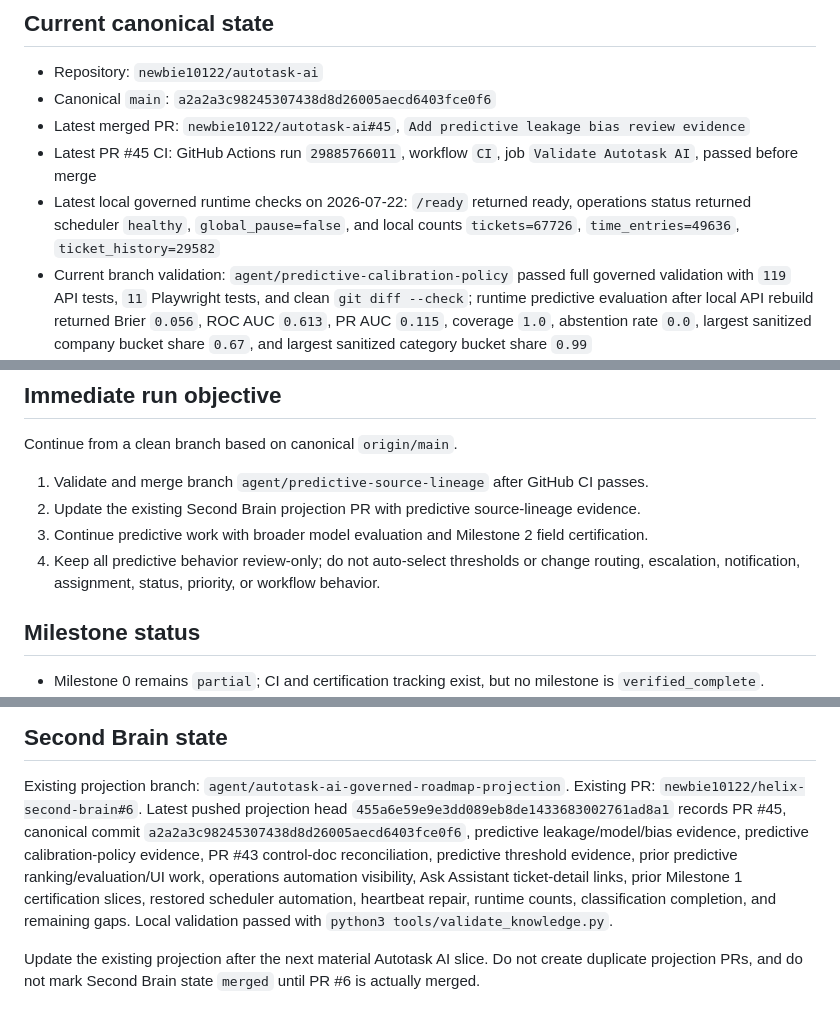
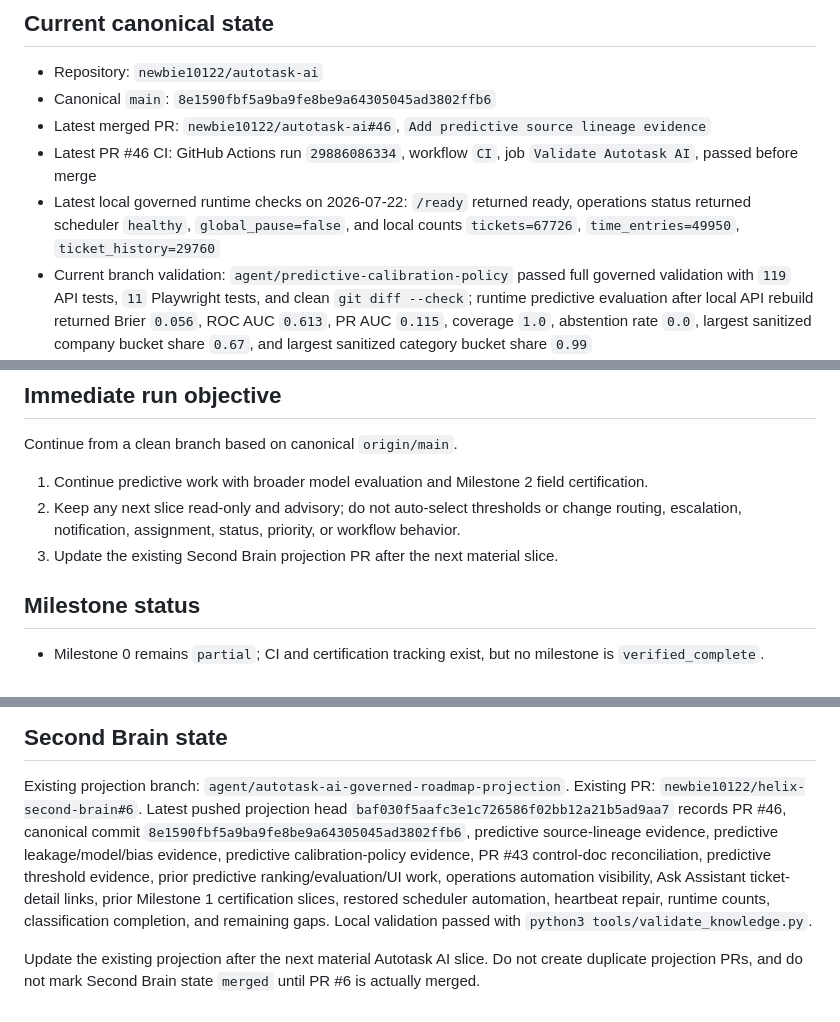
Before and after one commit to newbie10122/autotask-ai, a Markdown page: docs/codex_next_prompt.md, 3 parts joined by grey strips. GitHub-like rendering.

Commit message:
Reconcile PR46 next prompt
Updates next prompt to PR #46 canonical state. CI passed on exact head c045074.

```diff
--- a/docs/codex_next_prompt.md
+++ b/docs/codex_next_prompt.md
@@ -5,10 +5,10 @@ Use `docs/CODEX_HARNESS_PROMPT.md` as the governing harness prompt.
 ## Current canonical state
 
 - Repository: `newbie10122/autotask-ai`
-- Canonical `main`: `a2a2a3c98245307438d8d26005aecd6403fce0f6`
-- Latest merged PR: `newbie10122/autotask-ai#45`, `Add predictive leakage bias review evidence`
-- Latest PR #45 CI: GitHub Actions run `29885766011`, workflow `CI`, job `Validate Autotask AI`, passed before merge
-- Latest local governed runtime checks on 2026-07-22: `/ready` returned ready, operations status returned scheduler `healthy`, `global_pause=false`, and local counts `tickets=67726`, `time_entries=49636`, `ticket_history=29582`
+- Canonical `main`: `8e1590fbf5a9ba9fe8be9a64305045ad3802ffb6`
+- Latest merged PR: `newbie10122/autotask-ai#46`, `Add predictive source lineage evidence`
+- Latest PR #46 CI: GitHub Actions run `29886086334`, workflow `CI`, job `Validate Autotask AI`, passed before merge
+- Latest local governed runtime checks on 2026-07-22: `/ready` returned ready, operations status returned scheduler `healthy`, `global_pause=false`, and local counts `tickets=67726`, `time_entries=49950`, `ticket_history=29760`
 - Current branch validation: `agent/predictive-calibration-policy` passed full governed validation with `119` API tests, `11` Playwright tests, and clean `git diff --check`; runtime predictive evaluation after local API rebuild returned Brier `0.056`, ROC AUC `0.613`, PR AUC `0.115`, coverage `1.0`, abstention rate `0.0`, largest sanitized company bucket share `0.67`, and largest sanitized category bucket share `0.99`
 - Current active branch validation: `agent/predictive-leakage-bias-review` passed full governed validation with `122` API tests, `11` Playwright tests, and clean `git diff --check`; runtime predictive evaluation after local API rebuild returned `statistical_signal_not_better_on_f1_or_recall`, F1/recall deltas `0`, leakage review with `training_rows_after_or_during_holdout_included=0`, sanitized top company bucket share `0.67`, and sanitized top category bucket share `0.99`
 - Current active branch validation: `agent/predictive-source-lineage` passed full governed validation with `123` API tests, `11` Playwright tests, and clean `git diff --check`; runtime predictive evaluation after local API rebuild returned `source_lineage.certification_state=partial_source_lineage`, with queue, priority, and category-derived fields marked not fully certified for prediction
@@ -27,10 +27,9 @@ Use `docs/CODEX_HARNESS_PROMPT.md` as the governing harness prompt.
 
 Continue from a clean branch based on canonical `origin/main`.
 
-1. Validate and merge branch `agent/predictive-source-lineage` after GitHub CI passes.
-2. Update the existing Second Brain projection PR with predictive source-lineage evidence.
-3. Continue predictive work with broader model evaluation and Milestone 2 field certification.
-4. Keep all predictive behavior review-only; do not auto-select thresholds or change routing, escalation, notification, assignment, status, priority, or workflow behavior.
+1. Continue predictive work with broader model evaluation and Milestone 2 field certification.
+2. Keep any next slice read-only and advisory; do not auto-select thresholds or change routing, escalation, notification, assignment, status, priority, or workflow behavior.
+3. Update the existing Second Brain projection PR after the next material slice.
 
 ## Milestone status
 
@@ -52,6 +51,6 @@ Continue from a clean branch based on canonical `origin/main`.
 
 Existing projection branch: `agent/autotask-ai-governed-roadmap-projection`.
 Existing PR: `newbie10122/helix-second-brain#6`.
-Latest pushed projection head `455a6e59e9e3dd089eb8de1433683002761ad8a1` records PR #45, canonical commit `a2a2a3c98245307438d8d26005aecd6403fce0f6`, predictive leakage/model/bias evidence, predictive calibration-policy evidence, PR #43 control-doc reconciliation, predictive threshold evidence, prior predictive ranking/evaluation/UI work, operations automation visibility, Ask Assistant ticket-detail links, prior Milestone 1 certification slices, restored scheduler automation, heartbeat repair, runtime counts, classification completion, and remaining gaps. Local validation passed with `python3 tools/validate_knowledge.py`.
+Latest pushed projection head `baf030f5aafc3e1c726586f02bb12a21b5ad9aa7` records PR #46, canonical commit `8e1590fbf5a9ba9fe8be9a64305045ad3802ffb6`, predictive source-lineage evidence, predictive leakage/model/bias evidence, predictive calibration-policy evidence, PR #43 control-doc reconciliation, predictive threshold evidence, prior predictive ranking/evaluation/UI work, operations automation visibility, Ask Assistant ticket-detail links, prior Milestone 1 certification slices, restored scheduler automation, heartbeat repair, runtime counts, classification completion, and remaining gaps. Local validation passed with `python3 tools/validate_knowledge.py`.
 
 Update the existing projection after the next material Autotask AI slice. Do not create duplicate projection PRs, and do not mark Second Brain state `merged` until PR #6 is actually merged.
```
